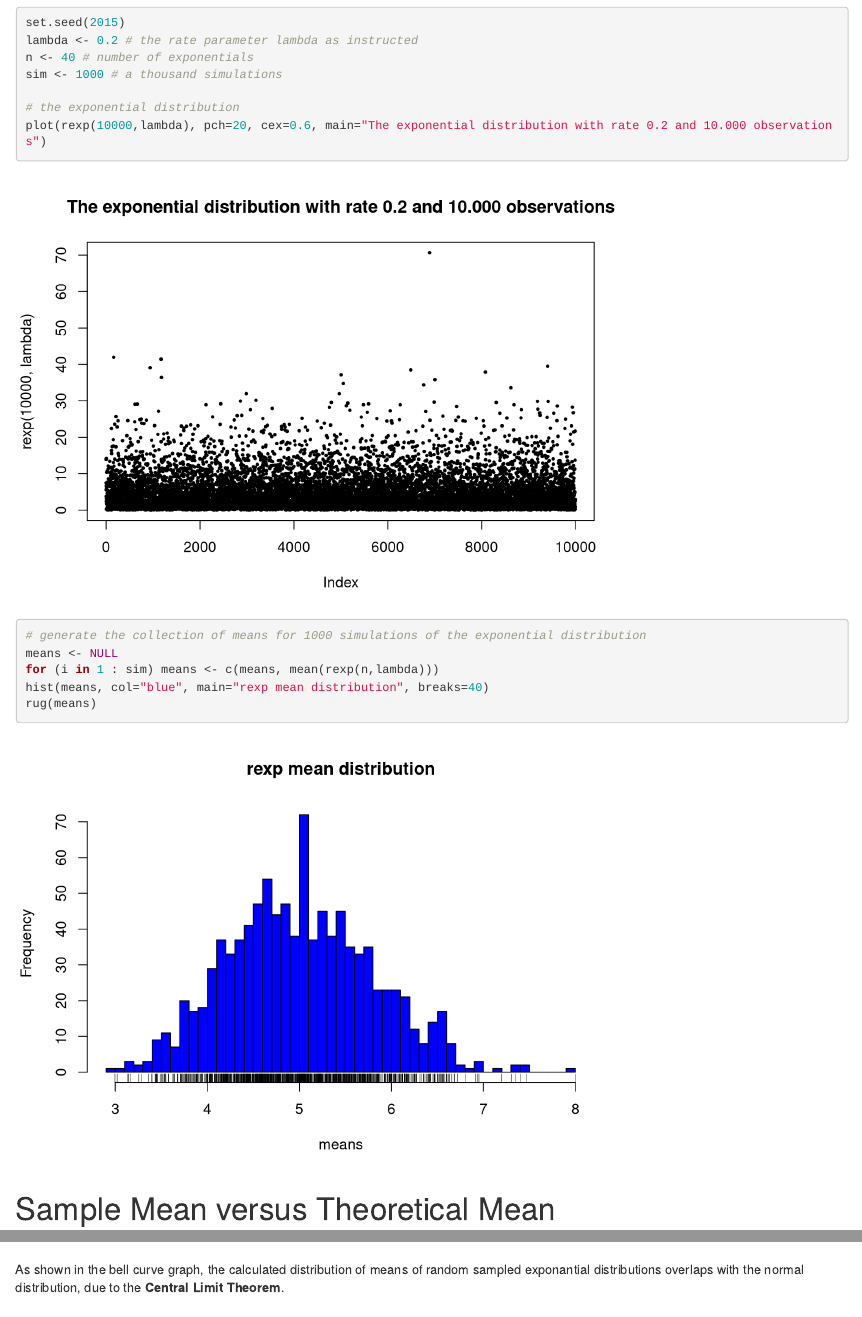
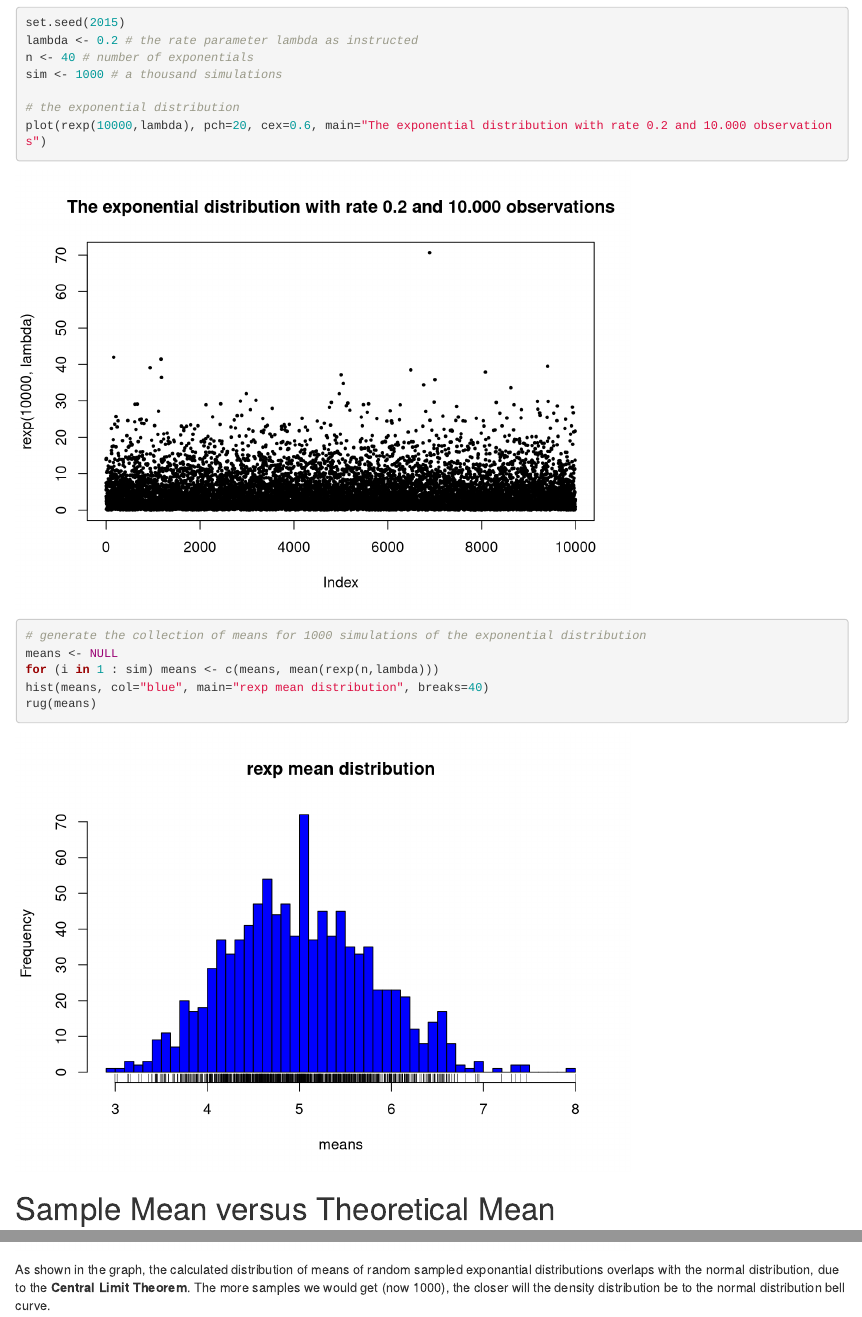
Before and after one commit to uioreanu/statinference, an R Markdown document (Statistical Inference.Rmd): the page in a window 1100 px wide, from 430 px down, and a second part further down, joined at a grey line. Rendered offline with R 4.5, knitr and Pandoc, with nearby package versions; both versions are drawn in the output format of the newer one.

Commit message:
conclusion

````diff
--- a/Statistical Inference.Rmd
+++ b/Statistical Inference.Rmd
@@ -2,7 +2,7 @@
 title: "The Central Limit Theorem Applied to the Exponential Distribution in R"
 author: "Calin Uioreanu"
 date: "September 24, 2015"
-output: pdf_document
+output: html_document
 ---
 
 # Overview
@@ -58,4 +58,4 @@ hist(means, prob=TRUE, col="lightblue", main="mean distribution for rexp()", bre
 lines(density(means), lwd=3, col="blue")
 ```
 
-As shown in the bell curve graph, the calculated distribution of means of random sampled exponantial distributions overlaps with the normal distribution, due to the **Central Limit Theorem**.
+As shown in the graph, the calculated distribution of means of random sampled exponantial distributions overlaps with the normal distribution, due to the **Central Limit Theorem**. The more samples we would get (now 1000), the closer will the density distribution be to the normal distribution bell curve.
````
